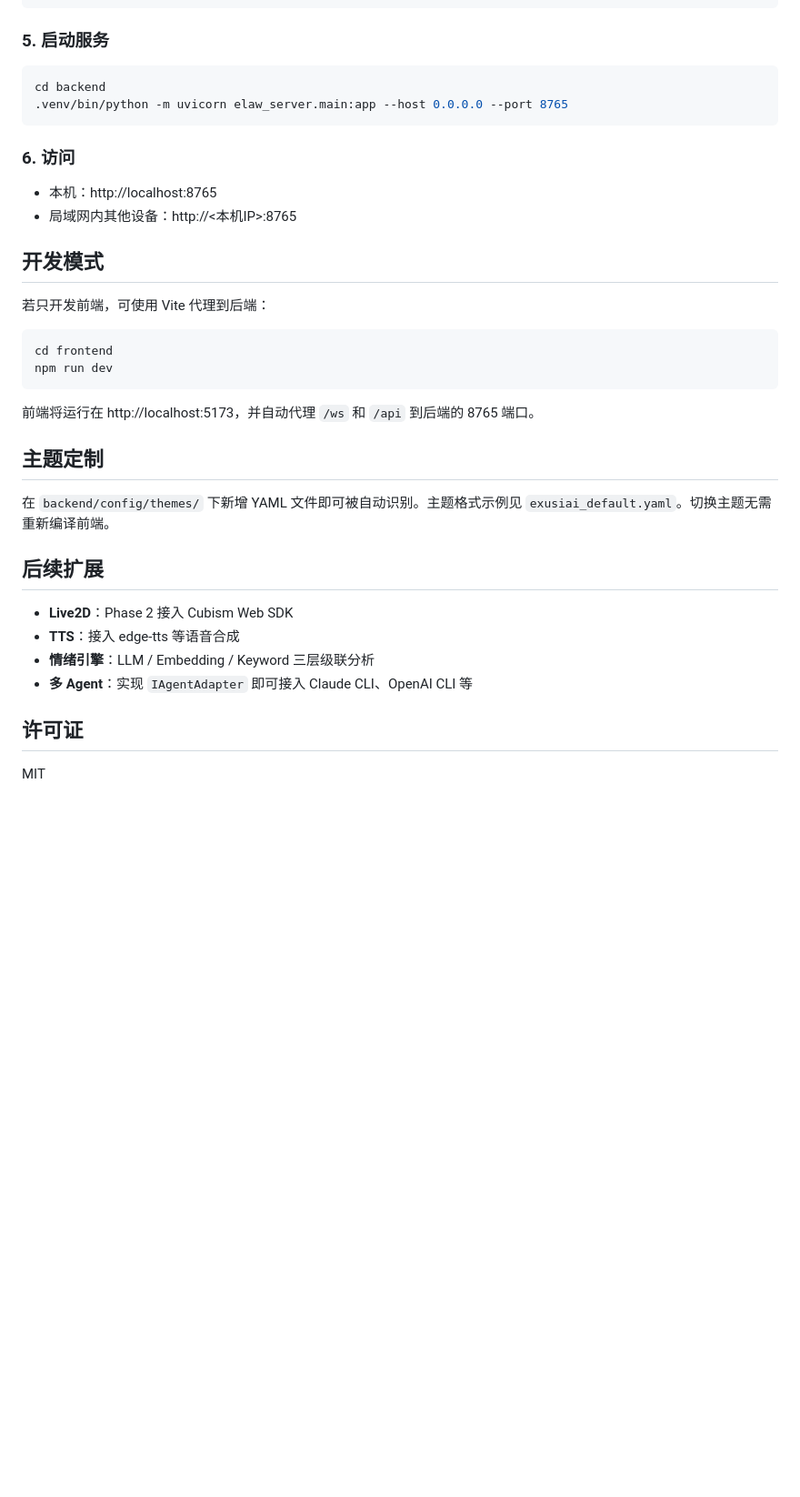
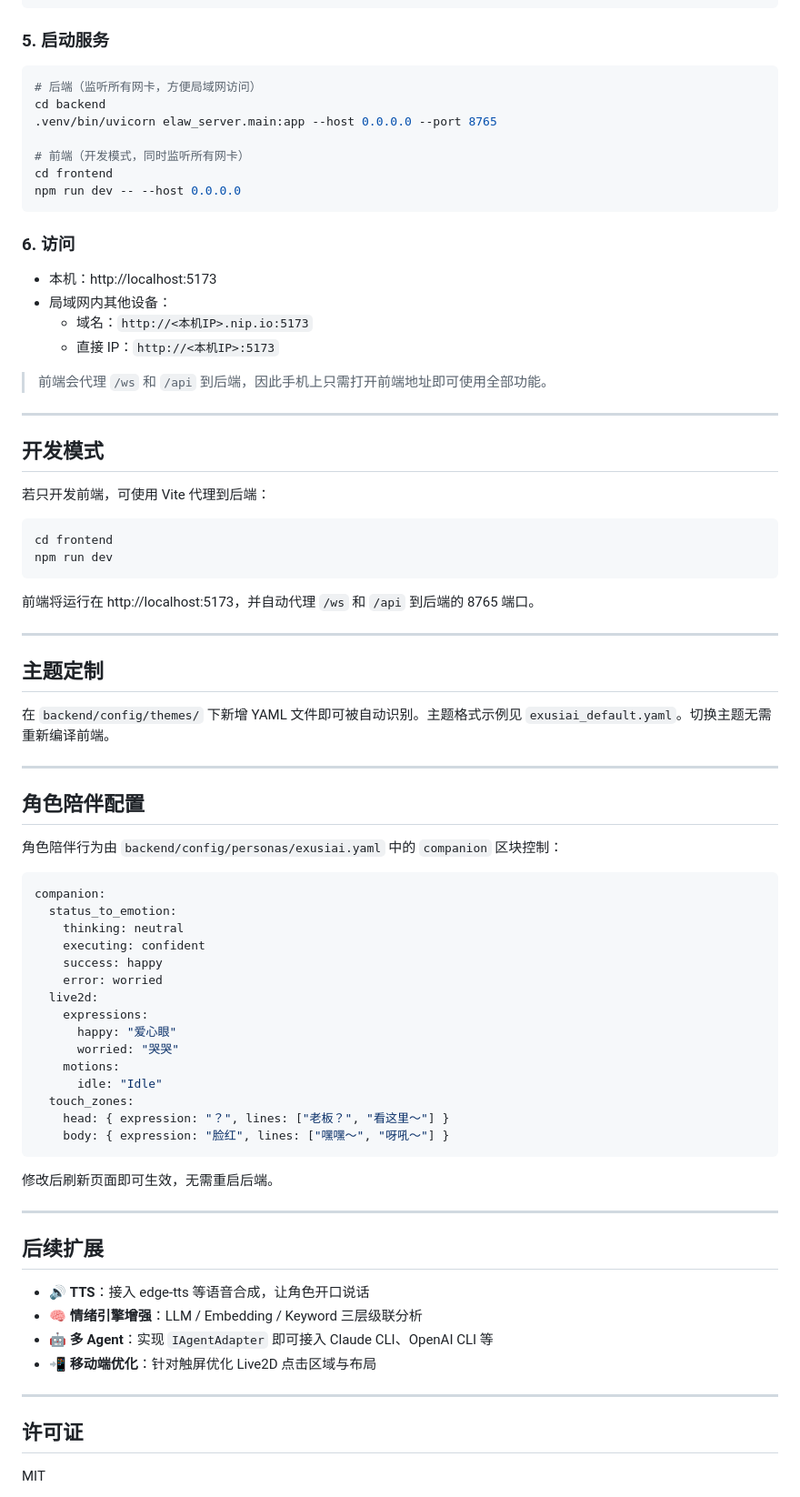
Before and after one commit to FuyuuKuSakura/DionysusC, a Markdown page: README.md, the part around the change printed below. Shown: that part at 91% size. GitHub-like rendering; blank space fills up the shorter version.

````diff
--- a/README.md
+++ b/README.md
@@ -92,14 +125,25 @@ agent_adapter:
 ### 5. 启动服务
 
 ```bash
+# 后端（监听所有网卡，方便局域网访问）
 cd backend
-.venv/bin/python -m uvicorn elaw_server.main:app --host 0.0.0.0 --port 8765
+.venv/bin/uvicorn elaw_server.main:app --host 0.0.0.0 --port 8765
+
+# 前端（开发模式，同时监听所有网卡）
+cd frontend
+npm run dev -- --host 0.0.0.0
 ```
 
 ### 6. 访问
 
-- 本机：http://localhost:8765
-- 局域网内其他设备：http://<本机IP>:8765
+- 本机：http://localhost:5173
+- 局域网内其他设备：
+  - 域名：`http://<本机IP>.nip.io:5173`
+  - 直接 IP：`http://<本机IP>:5173`
+
+> 前端会代理 `/ws` 和 `/api` 到后端，因此手机上只需打开前端地址即可使用全部功能。
+
+---
 
 ## 开发模式
 
@@ -112,16 +156,48 @@ npm run dev
 
 前端将运行在 http://localhost:5173，并自动代理 `/ws` 和 `/api` 到后端的 8765 端口。
 
+---
+
 ## 主题定制
 
 在 `backend/config/themes/` 下新增 YAML 文件即可被自动识别。主题格式示例见 `exusiai_default.yaml`。切换主题无需重新编译前端。
 
+---
+
+## 角色陪伴配置
+
+角色陪伴行为由 `backend/config/personas/exusiai.yaml` 中的 `companion` 区块控制：
+
+```yaml
+companion:
+  status_to_emotion:
+    thinking: neutral
+    executing: confident
+    success: happy
+    error: worried
+  live2d:
+    expressions:
+      happy: "爱心眼"
+      worried: "哭哭"
+    motions:
+      idle: "Idle"
+  touch_zones:
+    head: { expression: "？", lines: ["老板？", "看这里～"] }
+    body: { expression: "脸红", lines: ["嘿嘿～", "呀吼～"] }
+```
+
+修改后刷新页面即可生效，无需重启后端。
+
+---
+
 ## 后续扩展
 
-- **Live2D**：Phase 2 接入 Cubism Web SDK
-- **TTS**：接入 edge-tts 等语音合成
-- **情绪引擎**：LLM / Embedding / Keyword 三层级联分析
-- **多 Agent**：实现 `IAgentAdapter` 即可接入 Claude CLI、OpenAI CLI 等
+- 🔊 **TTS**：接入 edge-tts 等语音合成，让角色开口说话
+- 🧠 **情绪引擎增强**：LLM / Embedding / Keyword 三层级联分析
+- 🤖 **多 Agent**：实现 `IAgentAdapter` 即可接入 Claude CLI、OpenAI CLI 等
+- 📲 **移动端优化**：针对触屏优化 Live2D 点击区域与布局
+
+---
 
 ## 许可证
 
````
Also changed, not shown: other parts of README.md (+48 -15 lines), docs/screenshots/chat-success.png (added), docs/screenshots/desktop-view.png (added), docs/screenshots/main-interface.png (added).
